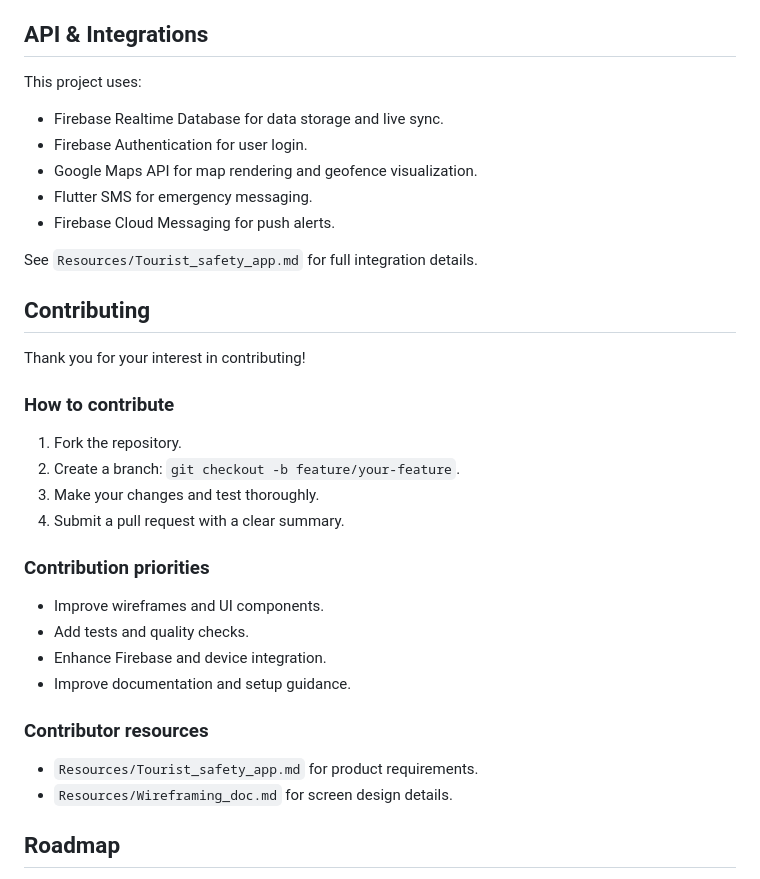
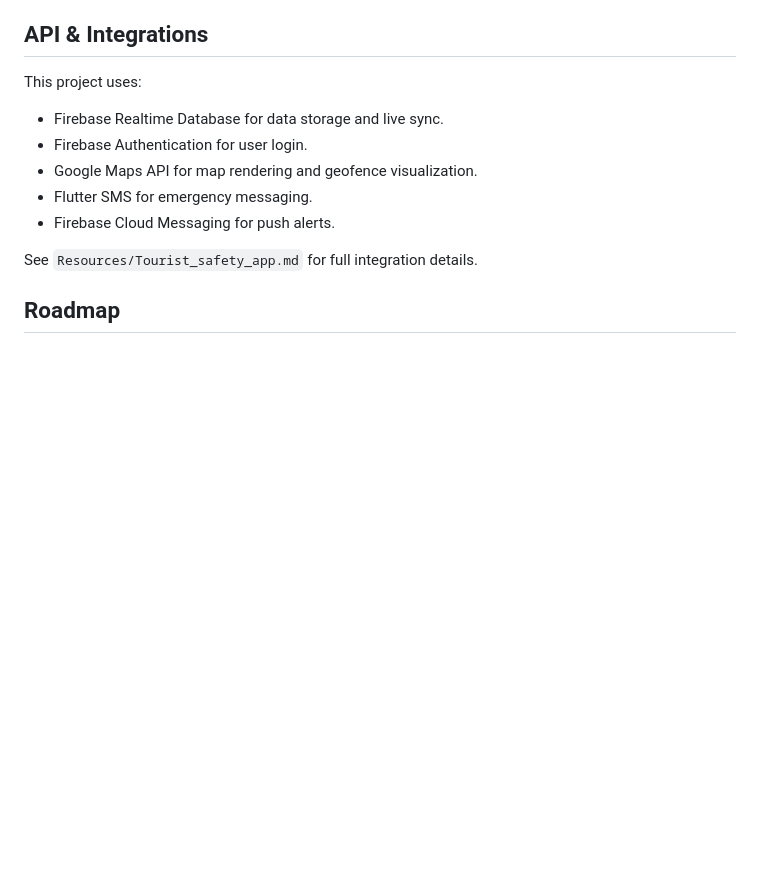
Before and after one commit to TEJNAVI-STUDIO-ORG/Tourist_safety_app, a Markdown page: README.md, the part around the change. GitHub-like rendering; blank space fills up the shorter version.

```diff
--- a/README.md
+++ b/README.md
@@ -159,28 +159,6 @@ This project uses:
 
 See `Resources/Tourist_safety_app.md` for full integration details.
 
-## Contributing
-
-Thank you for your interest in contributing!
-
-### How to contribute
-
-1. Fork the repository.
-2. Create a branch: `git checkout -b feature/your-feature`.
-3. Make your changes and test thoroughly.
-4. Submit a pull request with a clear summary.
-
-### Contribution priorities
-
-- Improve wireframes and UI components.
-- Add tests and quality checks.
-- Enhance Firebase and device integration.
-- Improve documentation and setup guidance.
-
-### Contributor resources
-
-- `Resources/Tourist_safety_app.md` for product requirements.
-- `Resources/Wireframing_doc.md` for screen design details.
 
 ## Roadmap
 
```
